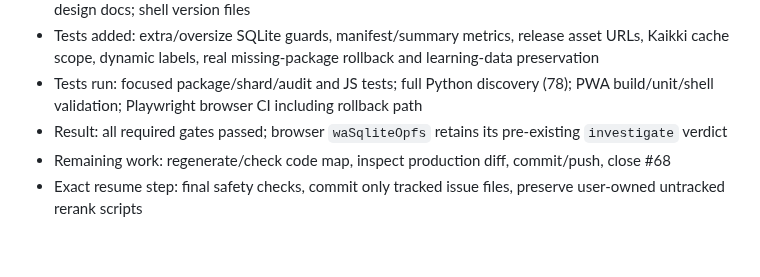
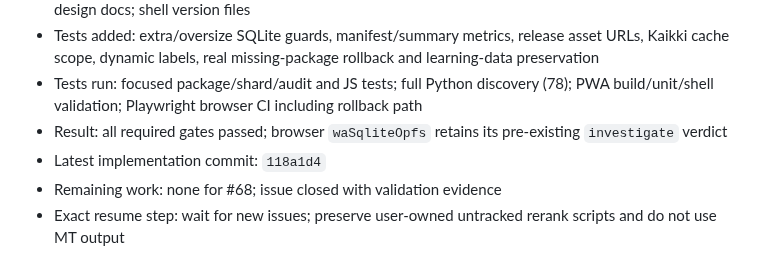
Before and after one commit to colinzou-git/wordLover, a Markdown page: .codex/KAIIKI_DICTIONARY_PROGRESS.md, the part around the change. Rendered like a GitHub page.

Commit message:
Record Kaikki runtime hardening completion

```diff
--- a/.codex/KAIIKI_DICTIONARY_PROGRESS.md
+++ b/.codex/KAIIKI_DICTIONARY_PROGRESS.md
@@ -45,5 +45,6 @@
 - Tests added: extra/oversize SQLite guards, manifest/summary metrics, release asset URLs, Kaikki cache scope, dynamic labels, real missing-package rollback and learning-data preservation
 - Tests run: focused package/shard/audit and JS tests; full Python discovery (78); PWA build/unit/shell validation; Playwright browser CI including rollback path
 - Result: all required gates passed; browser `waSqliteOpfs` retains its pre-existing `investigate` verdict
-- Remaining work: regenerate/check code map, inspect production diff, commit/push, close #68
-- Exact resume step: final safety checks, commit only tracked issue files, preserve user-owned untracked rerank scripts
+- Latest implementation commit: `118a1d4`
+- Remaining work: none for #68; issue closed with validation evidence
+- Exact resume step: wait for new issues; preserve user-owned untracked rerank scripts and do not use MT output
```
Also changed, not shown: docs/ai/AUTO_SYMBOL_MAP.md (+1 -1 lines).
